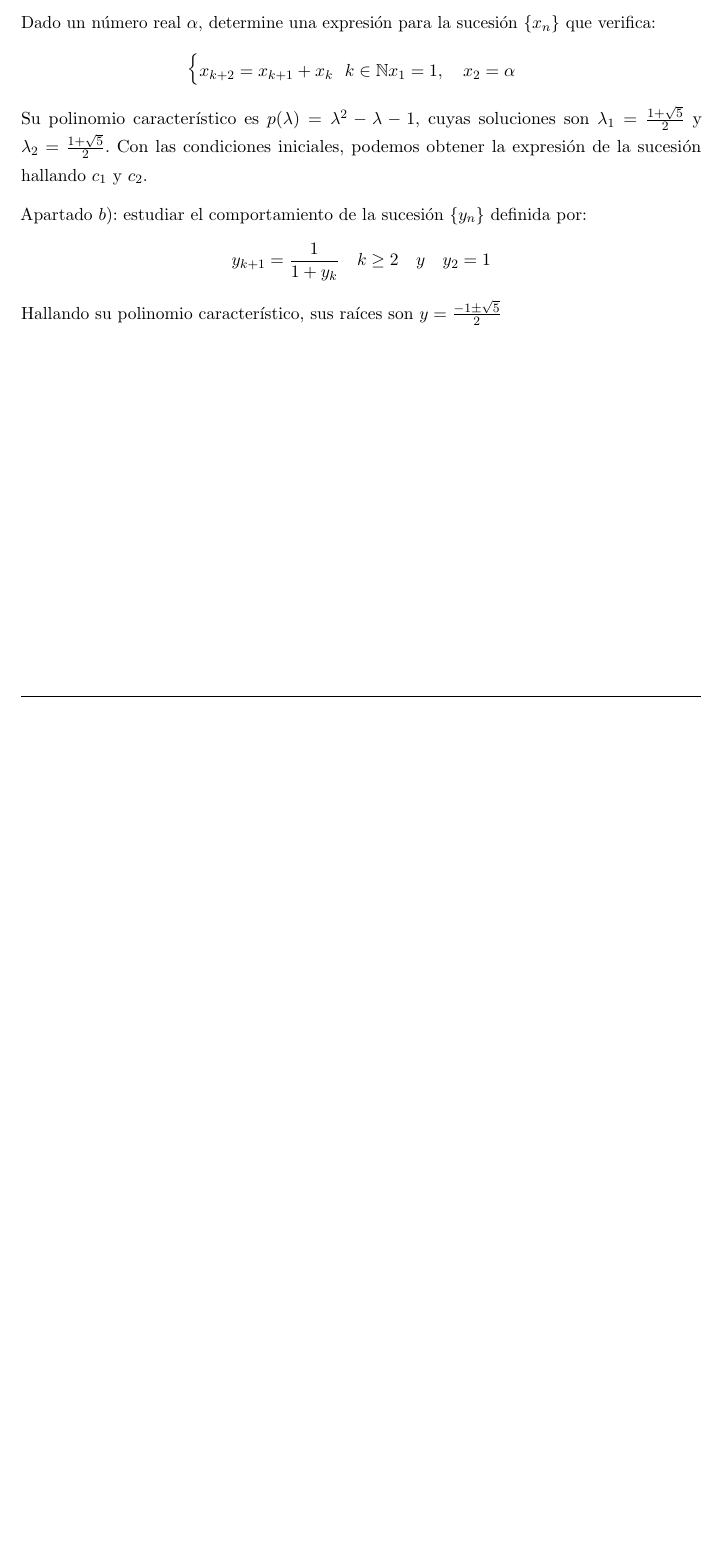
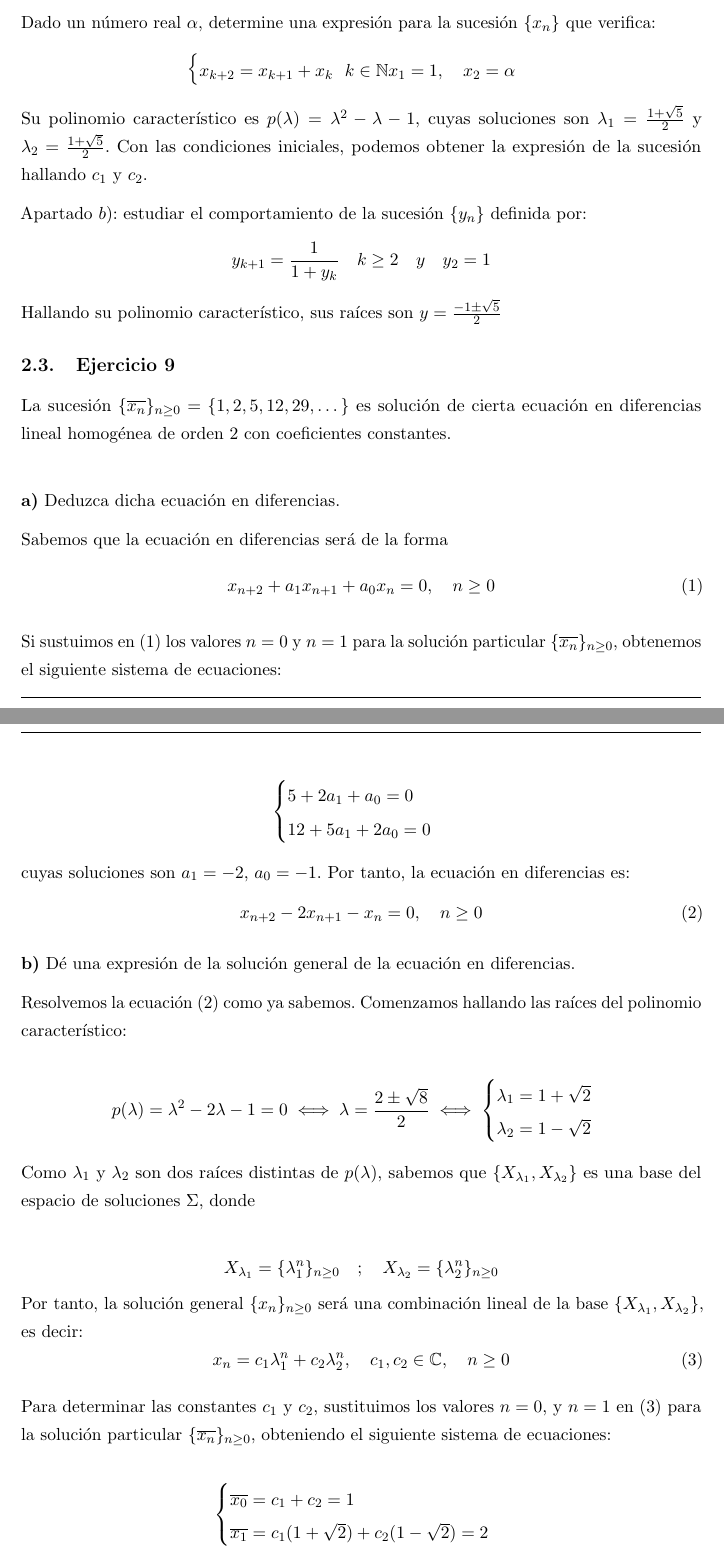
Before and after one commit to libreim/apuntesDGIIM, a LaTeX document (Modelos Matemáticos I/Ejercicios.tex): part of page 13 of 13 before the commit and two parts of pages 13 and 14 of 15 after it, the two joined at a grey line, cut so that both start at the same text, the shorter picture padded with empty space. Compiled offline with pdfLaTeX.

Commit message:
MM: Ejercicio 9 relación 2

```diff
--- a/Modelos Matemáticos I/Ejercicios.tex
+++ b/Modelos Matemáticos I/Ejercicios.tex
@@ -818,3 +818,41 @@ Apartado $b$): estudiar el comportamiento de la sucesión $\{y_n\}$ definida por
 y_{k+1} = \frac{1}{1+y_k} \ \ \ k \geq 2 \quad y \quad y_2 = 1
 \]
 Hallando su polinomio característico, sus raíces son $y = \frac{-1 \pm \sqrt 5}{2}$
+
+\subsection{Ejercicio 9}
+
+La sucesión $\{\overline{x_n}\}_{n\ge0} = \{1, 2, 5, 12, 29, \dots\}$ es solución de cierta ecuación en diferencias lineal homogénea de orden 2 con coeficientes constantes.\\
+
+\textbf{a)} Deduzca dicha ecuación en diferencias.
+
+Sabemos que la ecuación en diferencias será de la forma
+\begin{equation} \label {1}
+	x_{n+2} + a_1x_{n+1} + a_0x_n = 0, \quad n \ge 0
+\end{equation}
+
+Si sustuimos en (\ref 1) los valores $n=0$ y $n=1$ para la solución particular $\{\overline{x_n}\}_{n\ge0}$, obtenemos el siguiente sistema de ecuaciones:
+
+$$\begin{cases} 5 + 2a_1 + a_0 = 0\\ 12 + 5a_1 + 2a_0 = 0 \end{cases}$$
+
+cuyas soluciones son $a_1 = -2$, $a_0 = -1$. Por tanto, la ecuación en diferencias es:
+\begin{equation} \label{2}
+	x_{n+2} - 2x_{n+1} - x_n = 0, \quad n \ge 0
+\end{equation}
+
+\textbf{b)} Dé una expresión de la solución general de la ecuación en diferencias.
+
+Resolvemos la ecuación (\ref 2) como ya sabemos. Comenzamos hallando las raíces del polinomio característico:
+
+$$p(\lambda) =  \lambda^2 - 2\lambda - 1 = 0 \iff \lambda = \frac{2 \pm \sqrt{8}}{2} \iff \begin{cases} \lambda_1 = 1 + \sqrt{2}\\ \lambda_2 = 1 - \sqrt{2} \end{cases}$$
+
+Como $\lambda_1$ y $\lambda_2$ son dos raíces distintas de $p(\lambda)$, sabemos que $\{ X_{\lambda_1}, X_{\lambda_2} \}$ es una base del espacio de soluciones $\Sigma$, donde
+
+$$X_{\lambda_1} = \{ \lambda_1^n \}_{n\ge 0} \quad ; \quad X_{\lambda_2} = \{ \lambda_2^n \}_{n\ge0}$$
+Por tanto, la solución general $\{x_n\}_{n\ge0}$ será una combinación lineal de la base $\{ X_{\lambda_1}, X_{\lambda_2} \}$, es decir:
+\begin{equation} \label{3}
+	x_n = c_1\lambda_1^n + c_2\lambda_{2}^n, \quad c_1,c_2 \in \mathbb C, \quad n\ge 0
+\end{equation}
+
+Para determinar las constantes $c_1$ y $c_2$, sustituimos los valores $n=0$, y $n=1$ en (\ref 3) para la solución particular $\{\overline{x_n}\}_{n\ge0}$, obteniendo el siguiente sistema de ecuaciones:
+
+$$\begin{cases} \overline{x_0} = c_1 + c_2 = 1\\ \overline{x_1} = c_1(1+\sqrt{2}) + c_2(1-\sqrt{2}) =2 \end{cases}$$
@@ -820,0 +870 @@ Hallando su polinomio característico, sus raíces son $y = \frac{-1 \pm \sqrt 5
+$$\lim_{n\to\infty} \ddfrac{x_{n+1}}{x_n} = \lim_{n\to\infty} \ddfrac{\frac{2+\sqrt{2}}{4}\left(1+\sqrt 2 \right)^{n+1} + \frac{2 - \sqrt 2}{4}\left( 1-\sqrt 2\right)^{n+1}}{\frac{2+\sqrt{2}}{4}\left(1+\sqrt 2 \right)^n + \frac{2 - \sqrt 2}{4}\left( 1-\sqrt 2\right)^n} =$$
```
Also changed, not shown: Modelos Matemáticos I/Ejercicios.tex (17 more changed lines).
